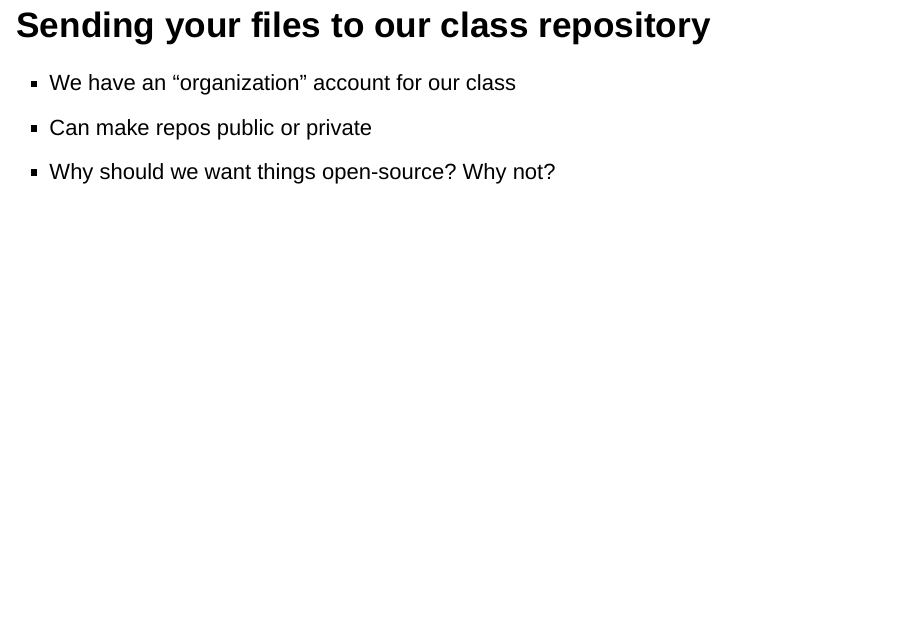
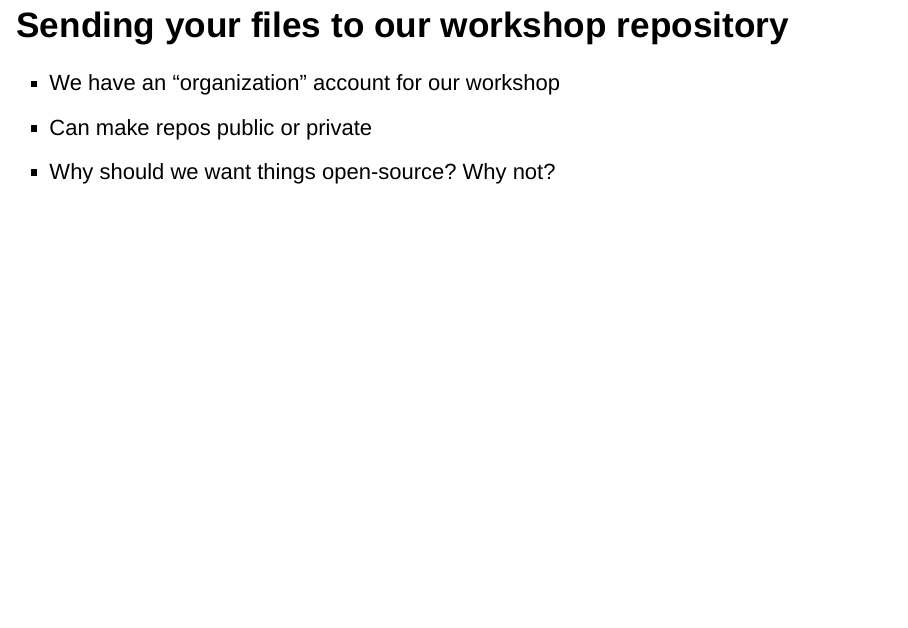
Before and after one commit to EEIDWorkshop2026/materials, an R Markdown document (github/GitHub_R.Rmd): page 13 of 30. Rendered offline with R 4.5, knitr and Pandoc, with nearby package versions; drawn as Slidy slides in place of the format the file asks for.

Commit message:
kate github lecture completion

```diff
--- a/github/GitHub_R.Rmd
+++ b/github/GitHub_R.Rmd
@@ -84,9 +84,9 @@ I solemnly swear that every time I open my repository I will **(1) Pull, (2) mak
 
 I swear I will never make a change to my repository without committing and pushing.
 
-## Sending your files to our class repository
+## Sending your files to our workshop repository
 
--   We have an "organization" account for our class
+-   We have an "organization" account for our workshop
 -   Can make repos public or private
 -   Why should we want things open-source? Why not?
 
```
Also changed, not shown: github/GitHub_R.html, github/README.html (deleted), 2 other files.
